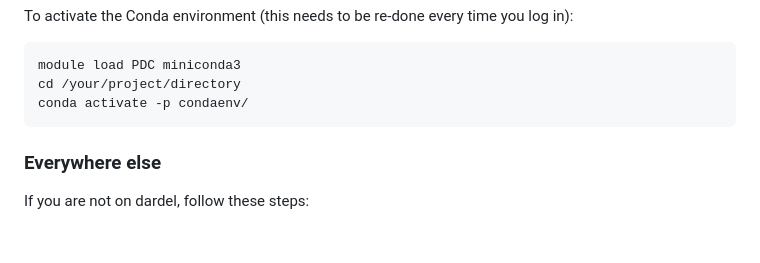
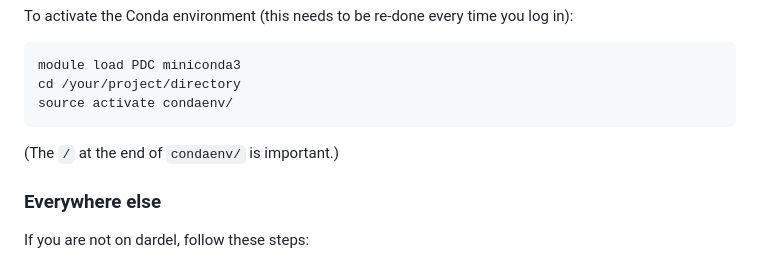
Before and after one commit to NBISweden/scirnaseq, a Markdown page: README.md, the part around the change. Rendered like a GitHub page; blank space fills up the shorter version.

```diff
--- a/README.md
+++ b/README.md
@@ -42,8 +42,9 @@ To activate the Conda environment
 
     module load PDC miniconda3
     cd /your/project/directory
-    conda activate -p condaenv/
+    source activate condaenv/
 
+(The `/` at the end of `condaenv/` is important.)
 
 ### Everywhere else
 
```
